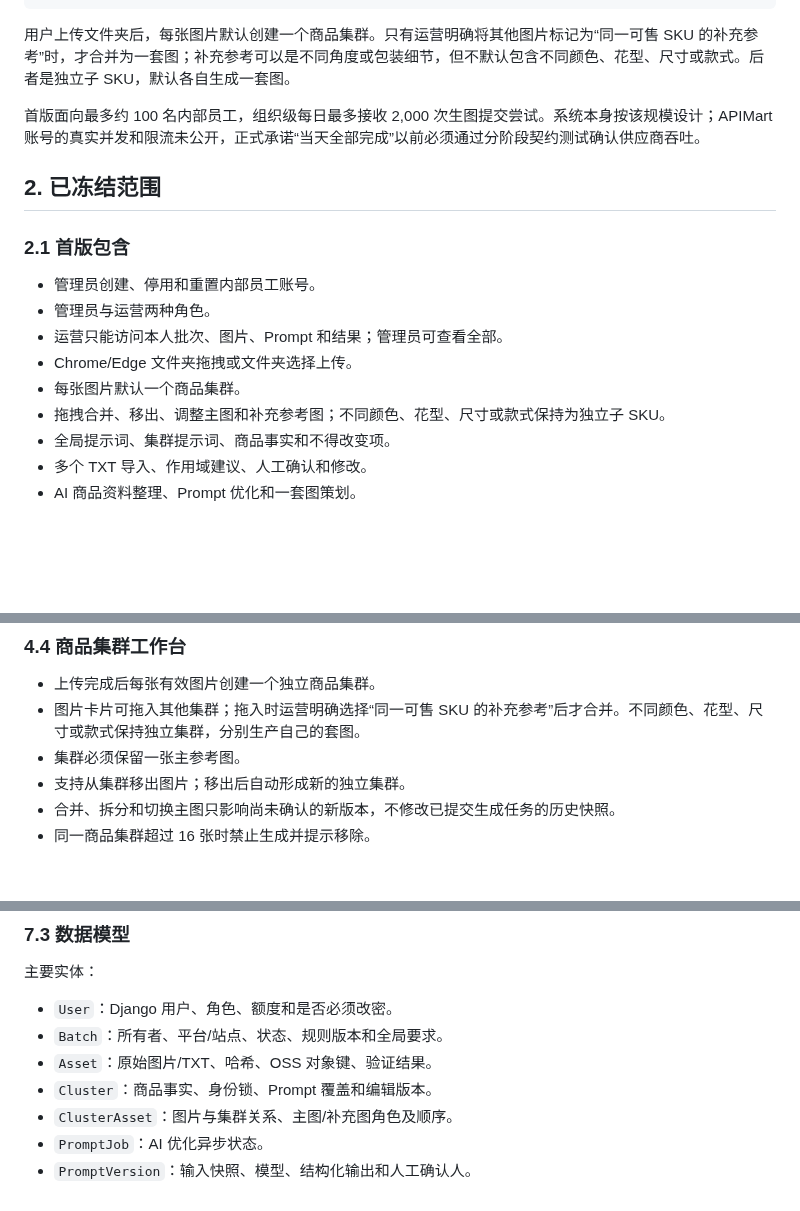
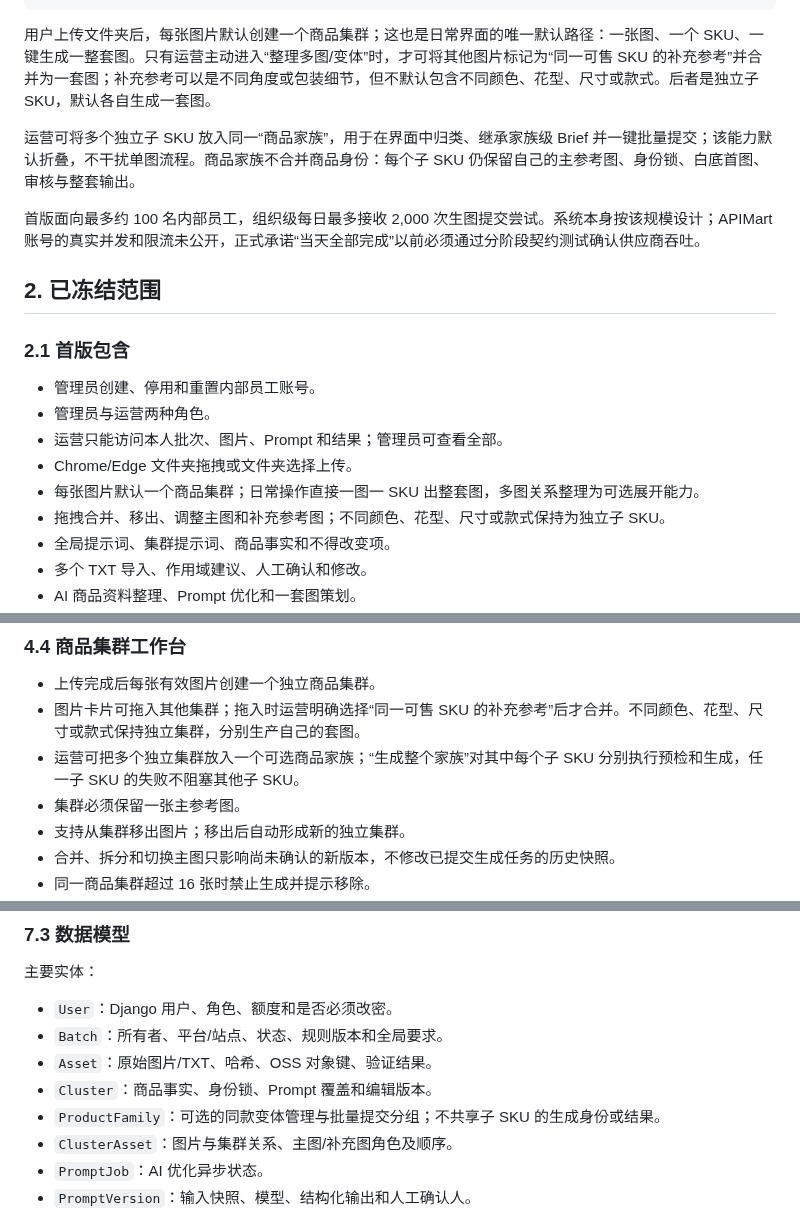
Before and after one commit to yuanZhang7777777/picturesGeneratePlatform, a Markdown page: docs/specs/2026-07-28-independent-image-platform-design.md, 3 parts joined by grey strips. GitHub-like rendering; blank space fills up the shorter version.

Commit message:
docs: keep single image workflow primary

````diff
--- a/docs/specs/2026-07-28-independent-image-platform-design.md
+++ b/docs/specs/2026-07-28-independent-image-platform-design.md
@@ -20,7 +20,9 @@
           └─ 每次重做形成新 attempt，旧版本永久保留
 ```
 
-用户上传文件夹后，每张图片默认创建一个商品集群。只有运营明确将其他图片标记为“同一可售 SKU 的补充参考”时，才合并为一套图；补充参考可以是不同角度或包装细节，但不默认包含不同颜色、花型、尺寸或款式。后者是独立子 SKU，默认各自生成一套图。
+用户上传文件夹后，每张图片默认创建一个商品集群；这也是日常界面的唯一默认路径：一张图、一个 SKU、一键生成一整套图。只有运营主动进入“整理多图/变体”时，才可将其他图片标记为“同一可售 SKU 的补充参考”并合并为一套图；补充参考可以是不同角度或包装细节，但不默认包含不同颜色、花型、尺寸或款式。后者是独立子 SKU，默认各自生成一套图。
+
+运营可将多个独立子 SKU 放入同一“商品家族”，用于在界面中归类、继承家族级 Brief 并一键批量提交；该能力默认折叠，不干扰单图流程。商品家族不合并商品身份：每个子 SKU 仍保留自己的主参考图、身份锁、白底首图、审核与整套输出。
 
 首版面向最多约 100 名内部员工，组织级每日最多接收 2,000 次生图提交尝试。系统本身按该规模设计；APIMart 账号的真实并发和限流未公开，正式承诺“当天全部完成”以前必须通过分阶段契约测试确认供应商吞吐。
 
@@ -32,7 +34,7 @@
 - 管理员与运营两种角色。
 - 运营只能访问本人批次、图片、Prompt 和结果；管理员可查看全部。
 - Chrome/Edge 文件夹拖拽或文件夹选择上传。
-- 每张图片默认一个商品集群。
+- 每张图片默认一个商品集群；日常操作直接一图一 SKU 出整套图，多图关系整理为可选展开能力。
 - 拖拽合并、移出、调整主图和补充参考图；不同颜色、花型、尺寸或款式保持为独立子 SKU。
 - 全局提示词、集群提示词、商品事实和不得改变项。
 - 多个 TXT 导入、作用域建议、人工确认和修改。
@@ -154,6 +156,7 @@
 
 - 上传完成后每张有效图片创建一个独立商品集群。
 - 图片卡片可拖入其他集群；拖入时运营明确选择“同一可售 SKU 的补充参考”后才合并。不同颜色、花型、尺寸或款式保持独立集群，分别生产自己的套图。
+- 运营可把多个独立集群放入一个可选商品家族；“生成整个家族”对其中每个子 SKU 分别执行预检和生成，任一子 SKU 的失败不阻塞其他子 SKU。
 - 集群必须保留一张主参考图。
 - 支持从集群移出图片；移出后自动形成新的独立集群。
 - 合并、拆分和切换主图只影响尚未确认的新版本，不修改已提交生成任务的历史快照。
@@ -401,6 +404,7 @@ Prompt worker 与生图 worker 使用同一份代码镜像和不同启动命令
 - `Batch`：所有者、平台/站点、状态、规则版本和全局要求。
 - `Asset`：原始图片/TXT、哈希、OSS 对象键、验证结果。
 - `Cluster`：商品事实、身份锁、Prompt 覆盖和编辑版本。
+- `ProductFamily`：可选的同款变体管理与批量提交分组；不共享子 SKU 的生成身份或结果。
 - `ClusterAsset`：图片与集群关系、主图/补充图角色及顺序。
 - `PromptJob`：AI 优化异步状态。
 - `PromptVersion`：输入快照、模型、结构化输出和人工确认人。
````
Also changed, not shown: docs/project/STATUS.md (+1 -1 lines).
